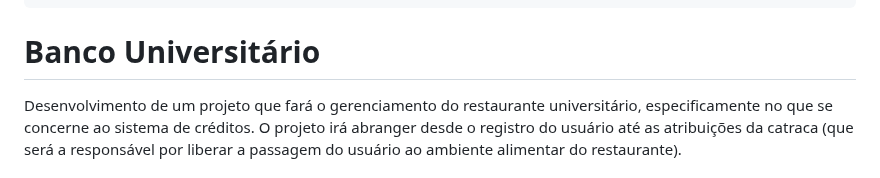
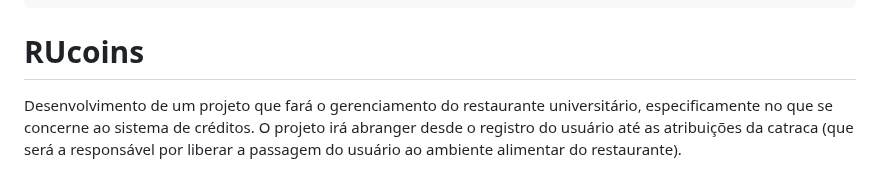
Before and after one commit to LuFi-1227/Eng-Soft-2023-2, a Markdown page: Documentação.md, the part around the change. Drawn GitHub-style.

Commit message:
Alteração nome do projeto na Documentação.md

````diff
--- a/Documentação.md
+++ b/Documentação.md
@@ -13,7 +13,7 @@ DISCENTES:
 > Rafael de Oliveira Ribeiro
 ```
 
-# Banco Universitário
+# RUcoins
 Desenvolvimento de um projeto que fará o gerenciamento do restaurante universitário, especificamente no que se concerne ao sistema de créditos. O projeto irá abranger desde o registro do usuário até as atribuições da catraca (que será a responsável por liberar a passagem do usuário ao ambiente alimentar do restaurante).
 # Objetivos:
 Aprimoramento de funções necessárias para o gerenciamento do Restaurante Universitário.
````
